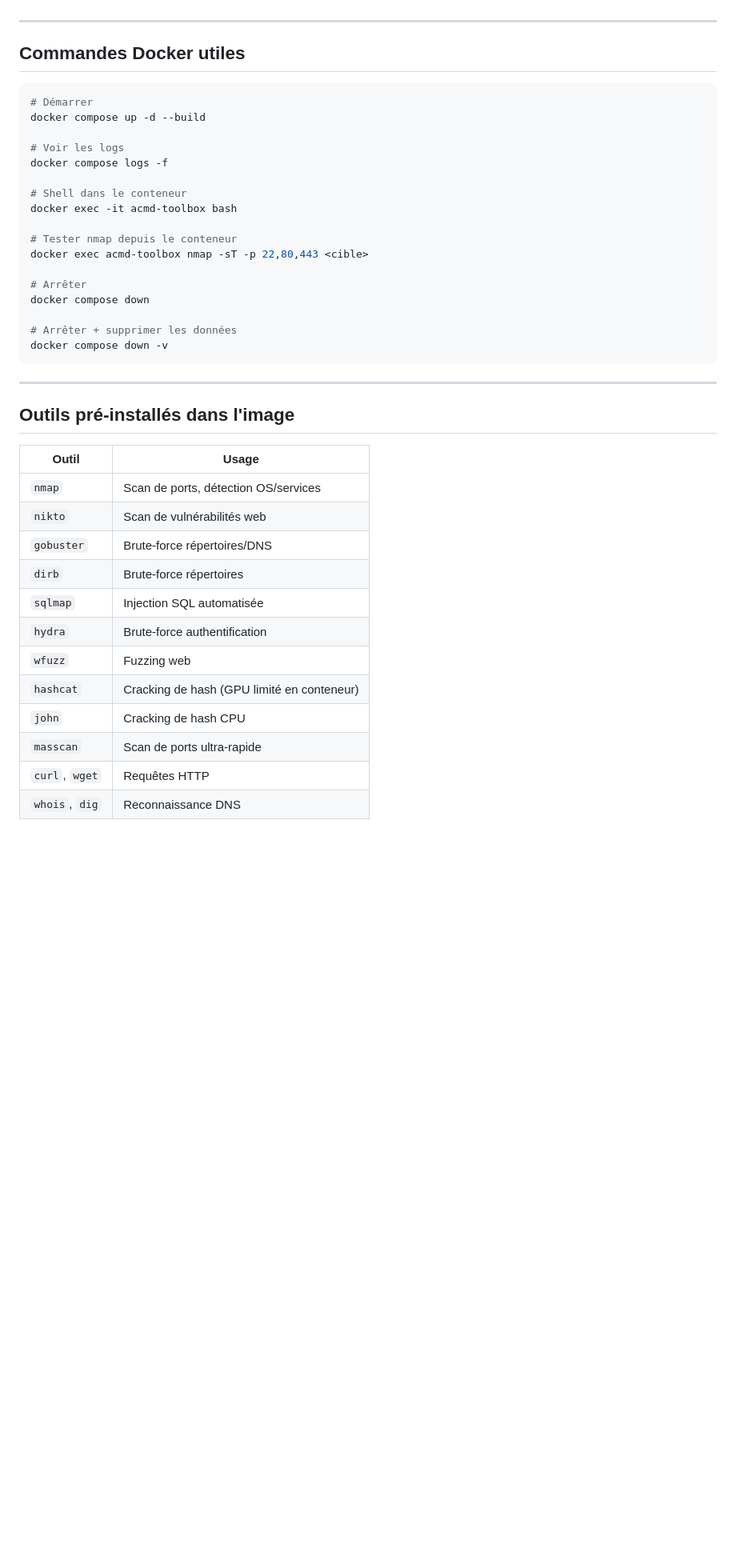
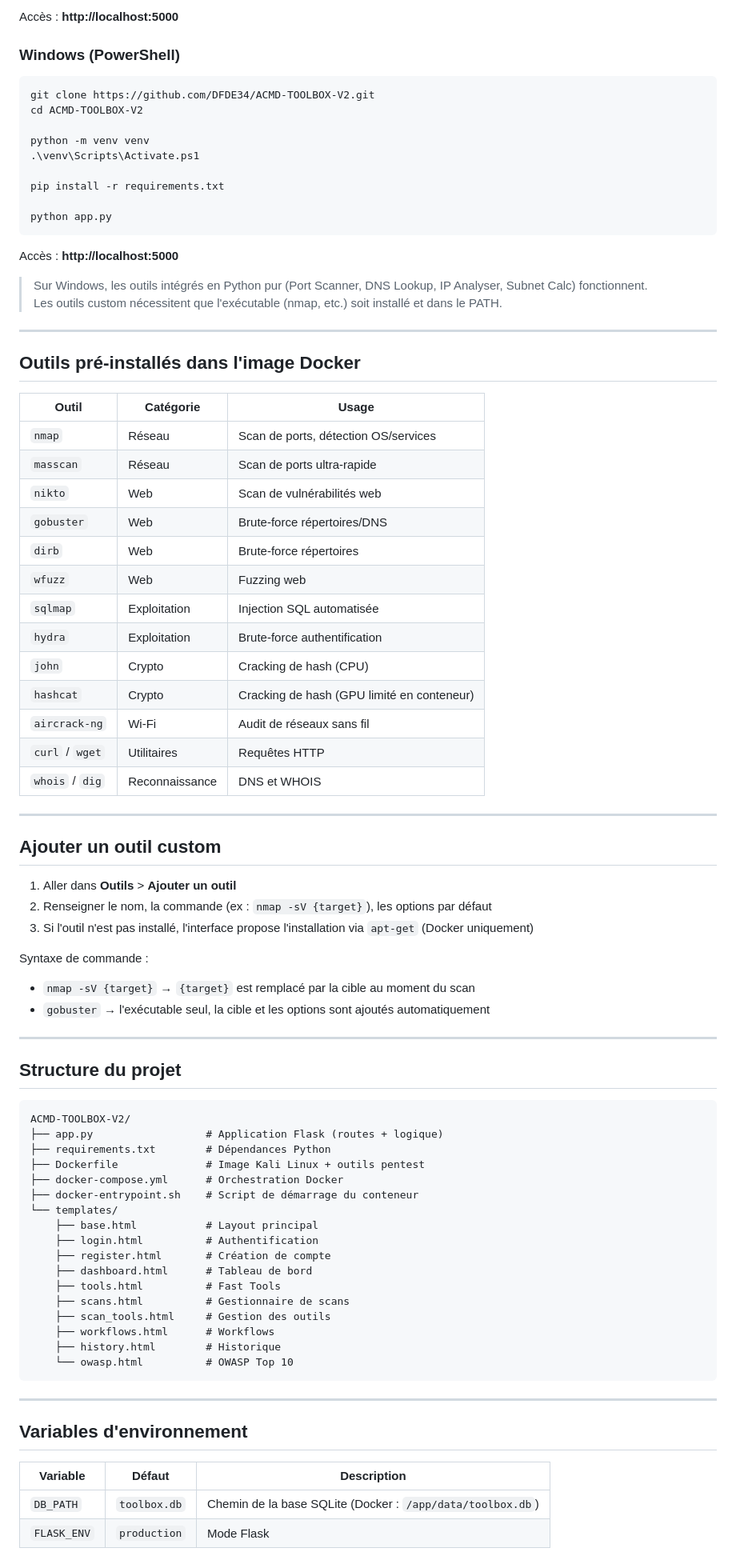
Before and after one commit to DFDE34/ACMD-TOOLBOX-V2, a Markdown page: README.md, the part around one of its changes. Shown at 80% size. GitHub-like rendering; blank space fills up the shorter version.

Commit message:
Réécriture complète du README avec guide de déploiement structuré
Co-Authored-By: Claude Sonnet 4.6 <noreply@anthropic.com>

````diff
--- a/README.md
+++ b/README.md
@@ -95,44 +167,86 @@ docker exec -it acmd-toolbox nmap -sV 172.20.0.10
+Accès : **http://localhost:5000**
+
+### Windows (PowerShell)
+
+```powershell
+git clone https://github.com/DFDE34/ACMD-TOOLBOX-V2.git
+cd ACMD-TOOLBOX-V2
+
+python -m venv venv
+.\venv\Scripts\Activate.ps1
+
+pip install -r requirements.txt
+
+python app.py
+```
+
+Accès : **http://localhost:5000**
+
+> Sur Windows, les outils intégrés en Python pur (Port Scanner, DNS Lookup, IP Analyser, Subnet Calc) fonctionnent.
+> Les outils custom nécessitent que l'exécutable (nmap, etc.) soit installé et dans le PATH.
 
 ---
 
-## Commandes Docker utiles
+## Outils pré-installés dans l'image Docker
 
-```bash
-# Démarrer
-docker compose up -d --build
+| Outil | Catégorie | Usage |
+|-------|-----------|-------|
+| `nmap` | Réseau | Scan de ports, détection OS/services |
+| `masscan` | Réseau | Scan de ports ultra-rapide |
+| `nikto` | Web | Scan de vulnérabilités web |
+| `gobuster` | Web | Brute-force répertoires/DNS |
+| `dirb` | Web | Brute-force répertoires |
+| `wfuzz` | Web | Fuzzing web |
+| `sqlmap` | Exploitation | Injection SQL automatisée |
+| `hydra` | Exploitation | Brute-force authentification |
+| `john` | Crypto | Cracking de hash (CPU) |
+| `hashcat` | Crypto | Cracking de hash (GPU limité en conteneur) |
+| `aircrack-ng` | Wi-Fi | Audit de réseaux sans fil |
+| `curl` / `wget` | Utilitaires | Requêtes HTTP |
+| `whois` / `dig` | Reconnaissance | DNS et WHOIS |
 
-# Voir les logs
-docker compose logs -f
+---
 
-# Shell dans le conteneur
-docker exec -it acmd-toolbox bash
+## Ajouter un outil custom
 
-# Tester nmap depuis le conteneur
-docker exec acmd-toolbox nmap -sT -p 22,80,443 <cible>
+1. Aller dans **Outils** > **Ajouter un outil**
+2. Renseigner le nom, la commande (ex : `nmap -sV {target}`), les options par défaut
+3. Si l'outil n'est pas installé, l'interface propose l'installation via `apt-get` (Docker uniquement)
 
-# Arrêter
-docker compose down
+Syntaxe de commande :
+- `nmap -sV {target}` → `{target}` est remplacé par la cible au moment du scan
+- `gobuster` → l'exécutable seul, la cible et les options sont ajoutés automatiquement
 
-# Arrêter + supprimer les données
-docker compose down -v
+---
+
+## Structure du projet
+
+```
+ACMD-TOOLBOX-V2/
+├── app.py                  # Application Flask (routes + logique)
+├── requirements.txt        # Dépendances Python
+├── Dockerfile              # Image Kali Linux + outils pentest
+├── docker-compose.yml      # Orchestration Docker
+├── docker-entrypoint.sh    # Script de démarrage du conteneur
+└── templates/
+    ├── base.html           # Layout principal
+    ├── login.html          # Authentification
+    ├── register.html       # Création de compte
+    ├── dashboard.html      # Tableau de bord
+    ├── tools.html          # Fast Tools
+    ├── scans.html          # Gestionnaire de scans
+    ├── scan_tools.html     # Gestion des outils
+    ├── workflows.html      # Workflows
+    ├── history.html        # Historique
+    └── owasp.html          # OWASP Top 10
 ```
 
 ---
 
-## Outils pré-installés dans l'image
+## Variables d'environnement
 
-| Outil | Usage |
-|-------|-------|
-| `nmap` | Scan de ports, détection OS/services |
-| `nikto` | Scan de vulnérabilités web |
-| `gobuster` | Brute-force répertoires/DNS |
-| `dirb` | Brute-force répertoires |
-| `sqlmap` | Injection SQL automatisée |
-| `hydra` | Brute-force authentification |
-| `wfuzz` | Fuzzing web |
-| `hashcat` | Cracking de hash (GPU limité en conteneur) |
-| `john` | Cracking de hash CPU |
-| `masscan` | Scan de ports ultra-rapide |
-| `curl`, `wget` | Requêtes HTTP |
-| `whois`, `dig` | Reconnaissance DNS |
+| Variable | Défaut | Description |
+|----------|--------|-------------|
+| `DB_PATH` | `toolbox.db` | Chemin de la base SQLite (Docker : `/app/data/toolbox.db`) |
+| `FLASK_ENV` | `production` | Mode Flask |
 
````
Also changed, not shown: other parts of README.md (+150 -50 lines).
